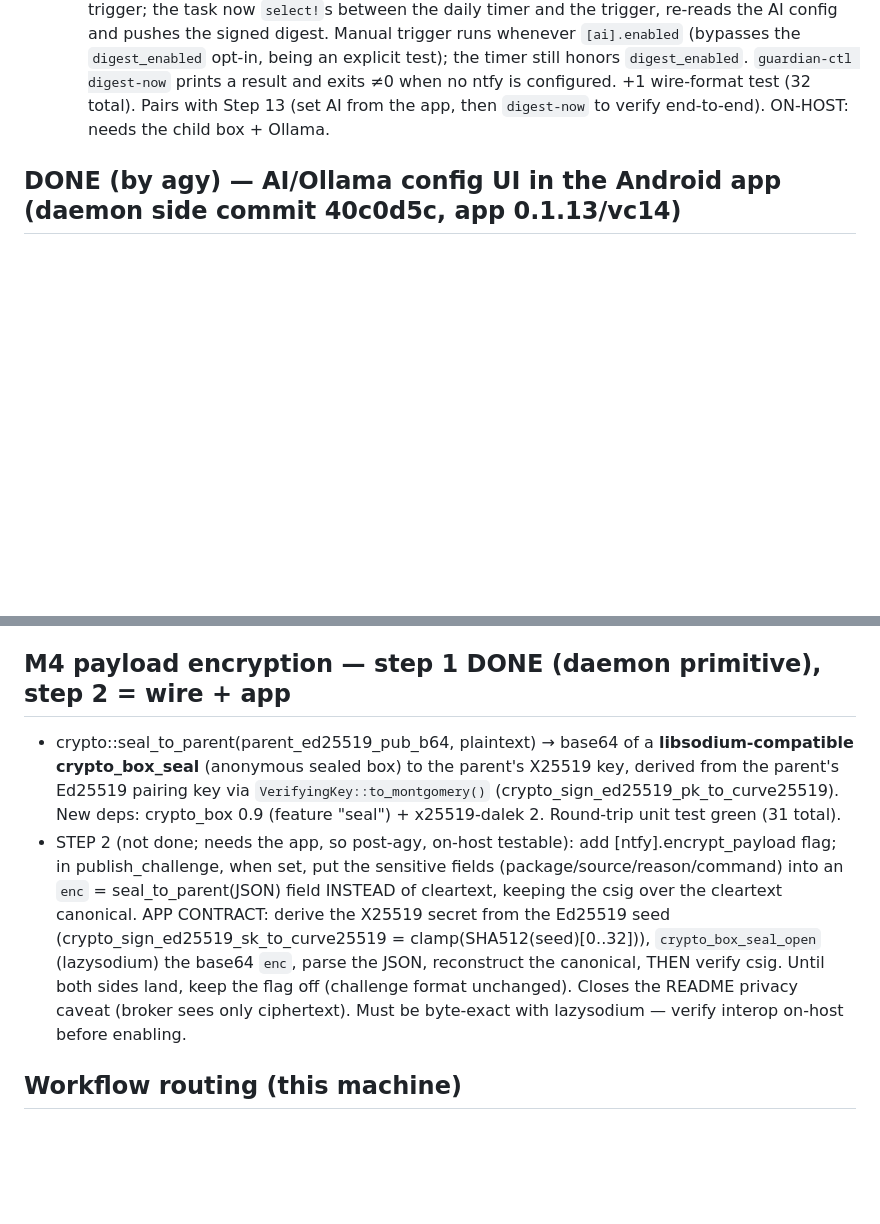
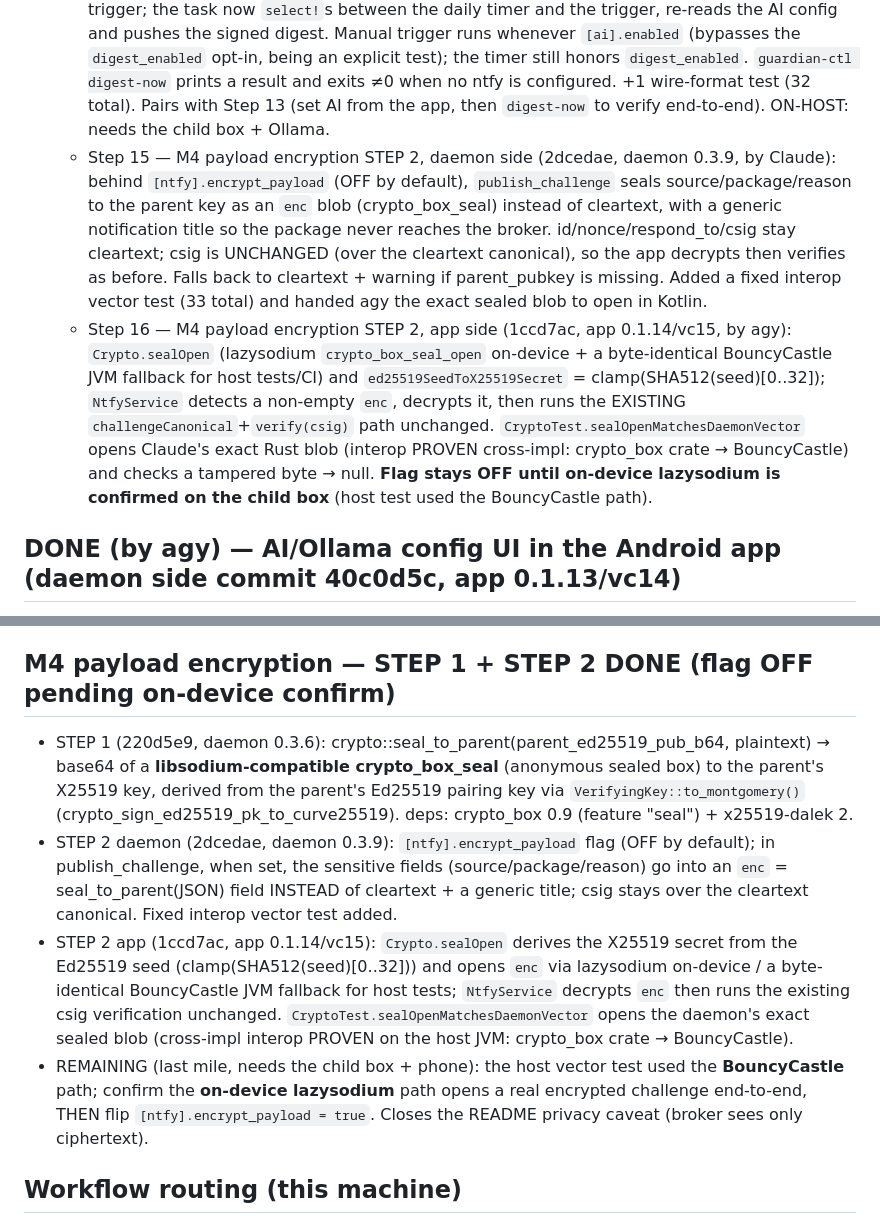
Before and after one commit to wasyleque/omarchy-child-protect-guardian, a Markdown page: AGENTS.md, 2 parts joined by grey strips. Rendered like a GitHub page; blank space fills up the shorter version.

Commit message:
docs(agents): log M4 step 2 both sides (Step 15 daemon + Step 16 app)
Record the parallel round: Claude's daemon-side sealed payload (0.3.9) and
agy's app-side crypto_box_seal_open (app 0.1.14). Mark M4 step 2 DONE with
the flag held OFF until on-device lazysodium interop is confirmed on the
child box (the host vector test exercised the BouncyCastle path).

Co-Authored-By: Claude Opus 4.8 <noreply@anthropic.com>

```diff
--- a/AGENTS.md
+++ b/AGENTS.md
@@ -363,6 +363,20 @@ fixed across 3 batches (daemon 0.2.4→0.2.5, app 0.1.6→0.1.7/vc8). Docs commi
     explicit test); the timer still honors `digest_enabled`. `guardian-ctl digest-now` prints a result
     and exits ≠0 when no ntfy is configured. +1 wire-format test (32 total). Pairs with Step 13 (set AI
     from the app, then `digest-now` to verify end-to-end). ON-HOST: needs the child box + Ollama.
+  - Step 15 — M4 payload encryption STEP 2, daemon side (2dcedae, daemon 0.3.9, by Claude): behind
+    `[ntfy].encrypt_payload` (OFF by default), `publish_challenge` seals source/package/reason to the
+    parent key as an `enc` blob (crypto_box_seal) instead of cleartext, with a generic notification
+    title so the package never reaches the broker. id/nonce/respond_to/csig stay cleartext; csig is
+    UNCHANGED (over the cleartext canonical), so the app decrypts then verifies as before. Falls back to
+    cleartext + warning if parent_pubkey is missing. Added a fixed interop vector test (33 total) and
+    handed agy the exact sealed blob to open in Kotlin.
+  - Step 16 — M4 payload encryption STEP 2, app side (1ccd7ac, app 0.1.14/vc15, by agy): `Crypto.sealOpen`
+    (lazysodium `crypto_box_seal_open` on-device + a byte-identical BouncyCastle JVM fallback for host
+    tests/CI) and `ed25519SeedToX25519Secret` = clamp(SHA512(seed)[0..32]); `NtfyService` detects a
+    non-empty `enc`, decrypts it, then runs the EXISTING `challengeCanonical`+`verify(csig)` path
+    unchanged. `CryptoTest.sealOpenMatchesDaemonVector` opens Claude's exact Rust blob (interop PROVEN
+    cross-impl: crypto_box crate → BouncyCastle) and checks a tampered byte → null. **Flag stays OFF
+    until on-device lazysodium is confirmed on the child box** (host test used the BouncyCastle path).
 
 ## DONE (by agy) — AI/Ollama config UI in the Android app (daemon side commit 40c0d5c, app 0.1.13/vc14)
 The daemon already accepts a signed AI config pushed from the app; only the APP UI is left (user
@@ -384,19 +398,23 @@ paused it for agy). Contract to implement in android-app:
 Keep Crypto.signAiCfg + the exact canonical as the correctness-critical bit (agy-tier); the form layout
 is routine. Add the new strings to all 6 locales (en/pl/es/de/fr/zh).
 
-## M4 payload encryption — step 1 DONE (daemon primitive), step 2 = wire + app
-- crypto::seal_to_parent(parent_ed25519_pub_b64, plaintext) → base64 of a **libsodium-compatible
-  crypto_box_seal** (anonymous sealed box) to the parent's X25519 key, derived from the parent's
-  Ed25519 pairing key via `VerifyingKey::to_montgomery()` (crypto_sign_ed25519_pk_to_curve25519). New
-  deps: crypto_box 0.9 (feature "seal") + x25519-dalek 2. Round-trip unit test green (31 total).
-- STEP 2 (not done; needs the app, so post-agy, on-host testable): add [ntfy].encrypt_payload flag;
-  in publish_challenge, when set, put the sensitive fields (package/source/reason/command) into an
-  `enc` = seal_to_parent(JSON) field INSTEAD of cleartext, keeping the csig over the cleartext
-  canonical. APP CONTRACT: derive the X25519 secret from the Ed25519 seed
-  (crypto_sign_ed25519_sk_to_curve25519 = clamp(SHA512(seed)[0..32])), `crypto_box_seal_open` (lazysodium)
-  the base64 `enc`, parse the JSON, reconstruct the canonical, THEN verify csig. Until both sides land,
-  keep the flag off (challenge format unchanged). Closes the README privacy caveat (broker sees only
-  ciphertext). Must be byte-exact with lazysodium — verify interop on-host before enabling.
+## M4 payload encryption — STEP 1 + STEP 2 DONE (flag OFF pending on-device confirm)
+- STEP 1 (220d5e9, daemon 0.3.6): crypto::seal_to_parent(parent_ed25519_pub_b64, plaintext) → base64 of
+  a **libsodium-compatible crypto_box_seal** (anonymous sealed box) to the parent's X25519 key, derived
+  from the parent's Ed25519 pairing key via `VerifyingKey::to_montgomery()`
+  (crypto_sign_ed25519_pk_to_curve25519). deps: crypto_box 0.9 (feature "seal") + x25519-dalek 2.
+- STEP 2 daemon (2dcedae, daemon 0.3.9): `[ntfy].encrypt_payload` flag (OFF by default); in
+  publish_challenge, when set, the sensitive fields (source/package/reason) go into an
+  `enc` = seal_to_parent(JSON) field INSTEAD of cleartext + a generic title; csig stays over the
+  cleartext canonical. Fixed interop vector test added.
+- STEP 2 app (1ccd7ac, app 0.1.14/vc15): `Crypto.sealOpen` derives the X25519 secret from the Ed25519
+  seed (clamp(SHA512(seed)[0..32])) and opens `enc` via lazysodium on-device / a byte-identical
+  BouncyCastle JVM fallback for host tests; `NtfyService` decrypts `enc` then runs the existing csig
+  verification unchanged. `CryptoTest.sealOpenMatchesDaemonVector` opens the daemon's exact sealed blob
+  (cross-impl interop PROVEN on the host JVM: crypto_box crate → BouncyCastle).
+- REMAINING (last mile, needs the child box + phone): the host vector test used the **BouncyCastle**
+  path; confirm the **on-device lazysodium** path opens a real encrypted challenge end-to-end, THEN flip
+  `[ntfy].encrypt_payload = true`. Closes the README privacy caveat (broker sees only ciphertext).
 
 ## Workflow routing (this machine)
 - **Logic / architecture / integrations →** `agy`.
```
